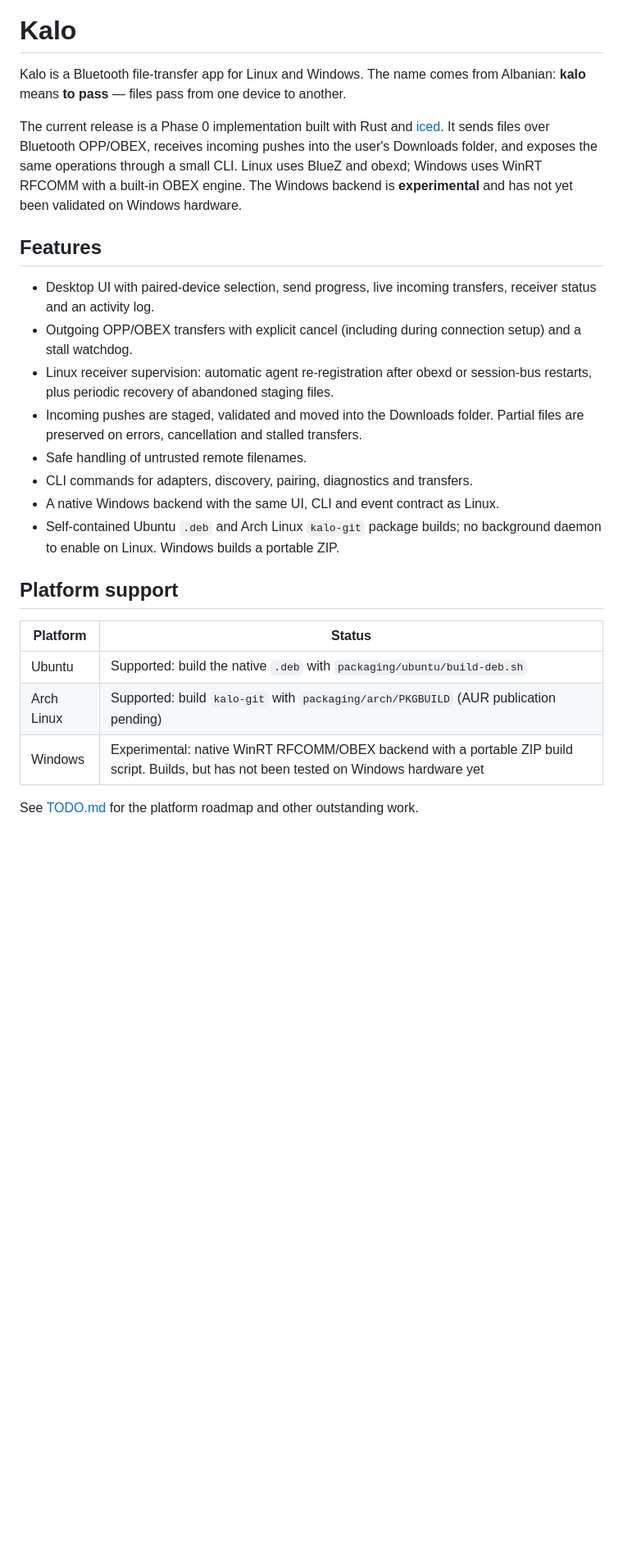
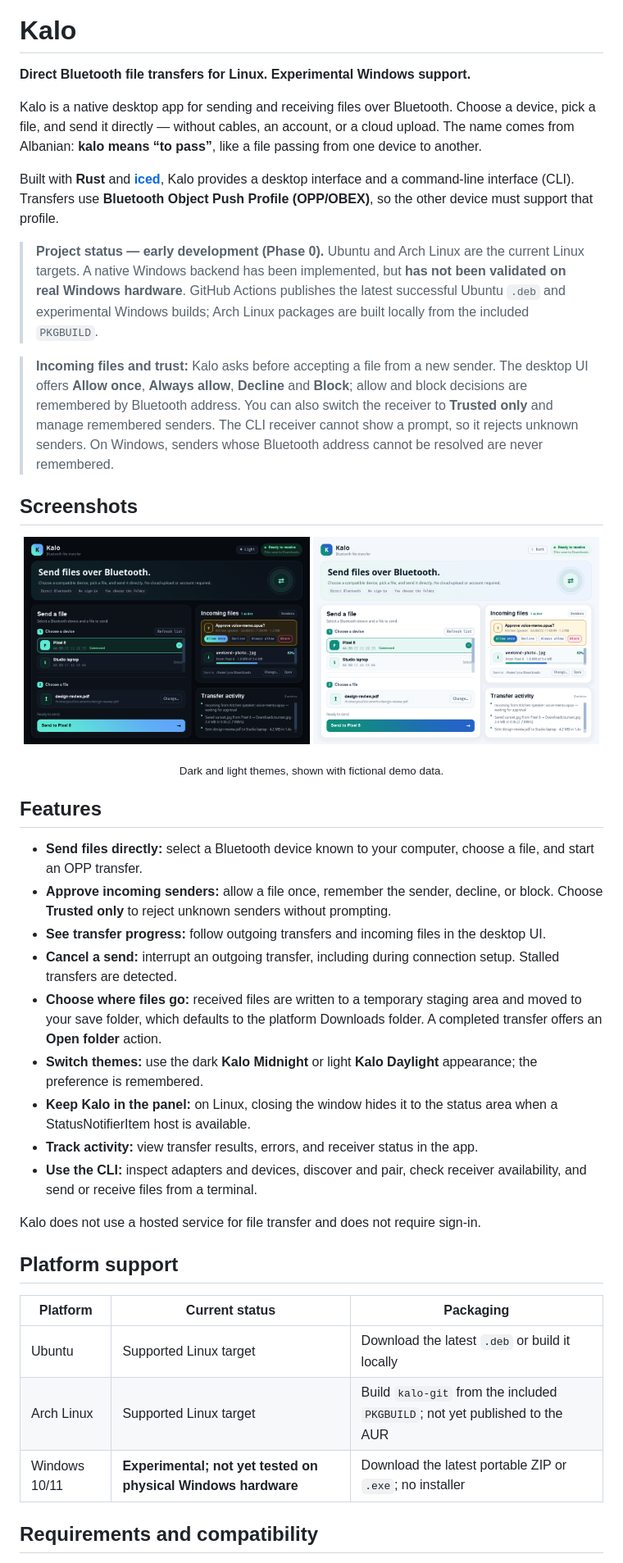
Before and after one commit to Ogalesha/Kalo, a Markdown page: README.md, the part around one of its changes. Shown at 82% size. Drawn GitHub-style; pictures changed too: docs/screenshots/kalo-dark.png (added), docs/screenshots/kalo-light.png (added); blank space fills up the shorter version.

```diff
--- a/README.md
+++ b/README.md
@@ -1,39 +5,45 @@
 # Kalo
 
-Kalo is a Bluetooth file-transfer app for Linux and Windows. The name comes
-from Albanian: **kalo** means **to pass** — files pass from one device to
-another.
+**Direct Bluetooth file transfers for Linux. Experimental Windows support.**
 
-The current release is a Phase 0 implementation built with Rust and
-[iced](https://iced.rs/). It sends files over Bluetooth OPP/OBEX, receives
-incoming pushes into the user's Downloads folder, and exposes the same
-operations through a small CLI. Linux uses BlueZ and obexd; Windows uses WinRT
-RFCOMM with a built-in OBEX engine. The Windows backend is **experimental** and
-has not yet been validated on Windows hardware.
+Kalo is a native desktop app for sending and receiving files over Bluetooth. Choose a device, pick a file, and send it directly — without cables, an account, or a cloud upload. The name comes from Albanian: **kalo means “to pass”**, like a file passing from one device to another.
+
+Built with **Rust** and **[iced](https://iced.rs/)**, Kalo provides a desktop interface and a command-line interface (CLI). Transfers use **Bluetooth Object Push Profile (OPP/OBEX)**, so the other device must support that profile.
+
+> **Project status — early development (Phase 0).** Ubuntu and Arch Linux are the current Linux targets. A native Windows backend has been implemented, but **has not been validated on real Windows hardware**. GitHub Actions publishes the latest successful Ubuntu `.deb` and experimental Windows builds; Arch Linux packages are built locally from the included `PKGBUILD`.
+
+> **Incoming files and trust:** Kalo asks before accepting a file from a new sender. The desktop UI offers **Allow once**, **Always allow**, **Decline** and **Block**; allow and block decisions are remembered by Bluetooth address. You can also switch the receiver to **Trusted only** and manage remembered senders. The CLI receiver cannot show a prompt, so it rejects unknown senders. On Windows, senders whose Bluetooth address cannot be resolved are never remembered.
+
+## Screenshots
+
+<p align="center">
+  <img src="docs/screenshots/kalo-dark.png" width="49%" alt="Kalo in the dark theme">
+  <img src="docs/screenshots/kalo-light.png" width="49%" alt="Kalo in the light theme">
+</p>
+
+<p align="center"><sub>Dark and light themes, shown with fictional demo data.</sub></p>
 
 ## Features
 
-- Desktop UI with paired-device selection, send progress, live incoming
-  transfers, receiver status and an activity log.
-- Outgoing OPP/OBEX transfers with explicit cancel (including during connection
-  setup) and a stall watchdog.
-- Linux receiver supervision: automatic agent re-registration after obexd or
-  session-bus restarts, plus periodic recovery of abandoned staging files.
-- Incoming pushes are staged, validated and moved into the Downloads folder.
-  Partial files are preserved on errors, cancellation and stalled transfers.
-- Safe handling of untrusted remote filenames.
-- CLI commands for adapters, discovery, pairing, diagnostics and transfers.
-- A native Windows backend with the same UI, CLI and event contract as Linux.
-- Self-contained Ubuntu `.deb` and Arch Linux `kalo-git` package builds; no
-  background daemon to enable on Linux. Windows builds a portable ZIP.
+- **Send files directly:** select a Bluetooth device known to your computer, choose a file, and start an OPP transfer.
+- **Approve incoming senders:** allow a file once, remember the sender, decline, or block. Choose **Trusted only** to reject unknown senders without prompting.
+- **See transfer progress:** follow outgoing transfers and incoming files in the desktop UI.
+- **Cancel a send:** interrupt an outgoing transfer, including during connection setup. Stalled transfers are detected.
+- **Choose where files go:** received files are written to a temporary staging area and moved to your save folder, which defaults to the platform Downloads folder. A completed transfer offers an **Open folder** action.
+- **Switch themes:** use the dark **Kalo Midnight** or light **Kalo Daylight** appearance; the preference is remembered.
+- **Keep Kalo in the panel:** on Linux, closing the window hides it to the status area when a StatusNotifierItem host is available.
+- **Track activity:** view transfer results, errors, and receiver status in the app.
+- **Use the CLI:** inspect adapters and devices, discover and pair, check receiver availability, and send or receive files from a terminal.
+
+Kalo does not use a hosted service for file transfer and does not require sign-in.
 
 ## Platform support
 
-| Platform | Status |
-| --- | --- |
-| Ubuntu | Supported: build the native `.deb` with `packaging/ubuntu/build-deb.sh` |
-| Arch Linux | Supported: build `kalo-git` with `packaging/arch/PKGBUILD` (AUR publication pending) |
-| Windows | Experimental: native WinRT RFCOMM/OBEX backend with a portable ZIP build script. Builds, but has not been tested on Windows hardware yet |
+| Platform | Current status | Packaging |
+| --- | --- | --- |
+| Ubuntu | Supported Linux target | Download the latest `.deb` or build it locally |
+| Arch Linux | Supported Linux target | Build `kalo-git` from the included `PKGBUILD`; not yet published to the AUR |
+| Windows 10/11 | **Experimental; not yet tested on physical Windows hardware** | Download the latest portable ZIP or `.exe`; no installer |
 
-See [TODO.md](TODO.md) for the platform roadmap and other outstanding work.
+## Requirements and compatibility
 
```
Also changed, not shown: other parts of README.md (+93 -101 lines), docs/kalo.png (added).
